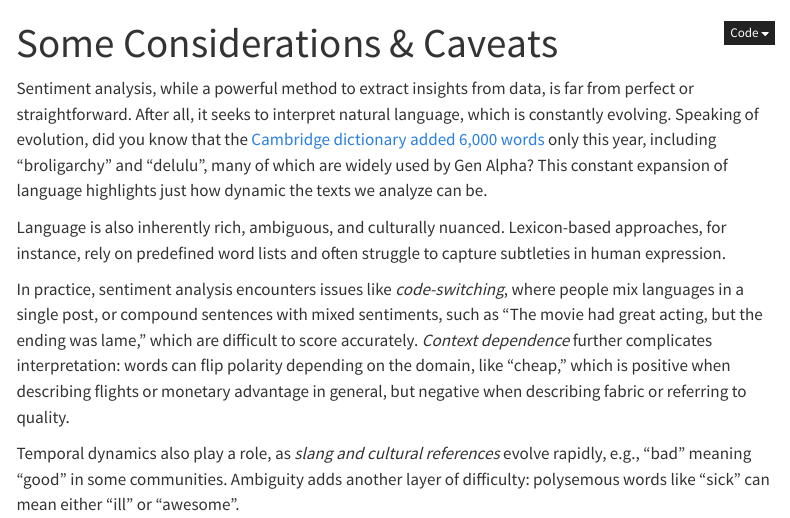
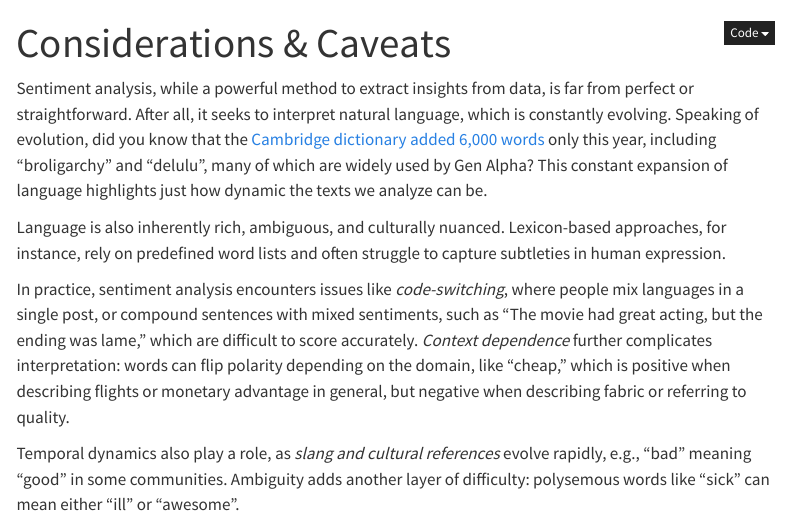
Before and after one commit to rcurty/sentiment-analysis-workshop, a Quarto document (12_considerations.qmd): the page in a window 1100 px wide, from its top. Rendered offline with R 4.5, knitr and Pandoc in place of Quarto, with nearby package versions; menus at the side of the page are left out.

Commit message:
title change

```diff
--- a/12_considerations.qmd
+++ b/12_considerations.qmd
@@ -1,5 +1,5 @@
 ---
-title: "Some Considerations & Caveats"
+title: "Considerations & Caveats"
 editor: visual
 ---
 
--- a/_quarto.yml
+++ b/_quarto.yml
@@ -50,7 +50,7 @@ website:
             href: 10_polarity.qmd
           - text: "Emotion Detection"
             href: 11_emotion-detection.qmd
-          - text: "Some Considerations & Caveats"
+          - text: "Considerations & Caveats"
             href: 12_considerations.qmd
 
   page-footer:
```
